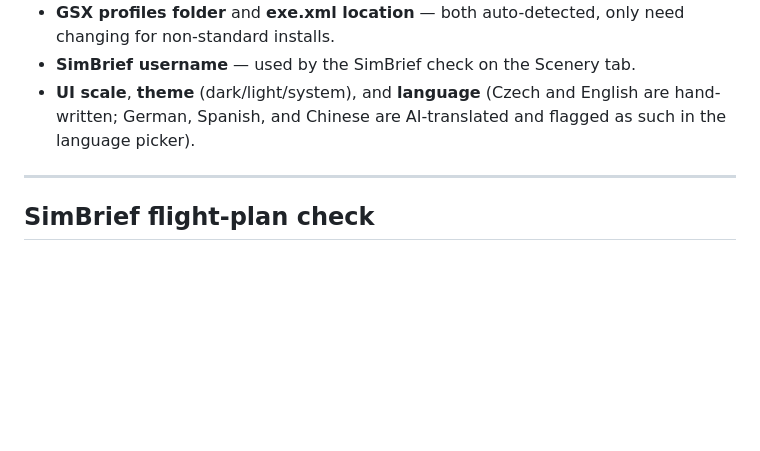
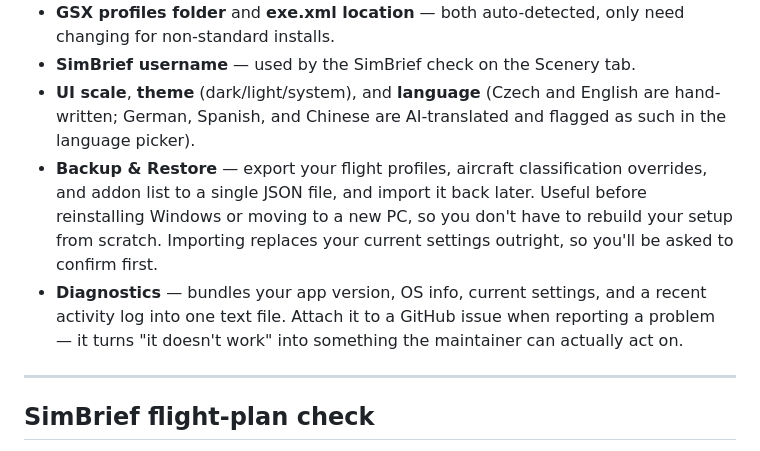
Before and after one commit to VacicakCZ/FlightOPS-Hub, a Markdown page: docs/MANUAL.md, the part around the change. Rendered like a GitHub page; blank space fills up the shorter version.

Commit message:
Document backup/restore and diagnostics export in the manual
Co-Authored-By: Claude Sonnet 5 <noreply@anthropic.com>

```diff
--- a/docs/MANUAL.md
+++ b/docs/MANUAL.md
@@ -76,6 +76,8 @@ A different mechanism from the Scenery/Aircraft tabs above: this manages MSFS's
 - **GSX profiles folder** and **exe.xml location** — both auto-detected, only need changing for non-standard installs.
 - **SimBrief username** — used by the SimBrief check on the Scenery tab.
 - **UI scale**, **theme** (dark/light/system), and **language** (Czech and English are hand-written; German, Spanish, and Chinese are AI-translated and flagged as such in the language picker).
+- **Backup & Restore** — export your flight profiles, aircraft classification overrides, and addon list to a single JSON file, and import it back later. Useful before reinstalling Windows or moving to a new PC, so you don't have to rebuild your setup from scratch. Importing replaces your current settings outright, so you'll be asked to confirm first.
+- **Diagnostics** — bundles your app version, OS info, current settings, and a recent activity log into one text file. Attach it to a GitHub issue when reporting a problem — it turns "it doesn't work" into something the maintainer can actually act on.
 
 ---
 
```
